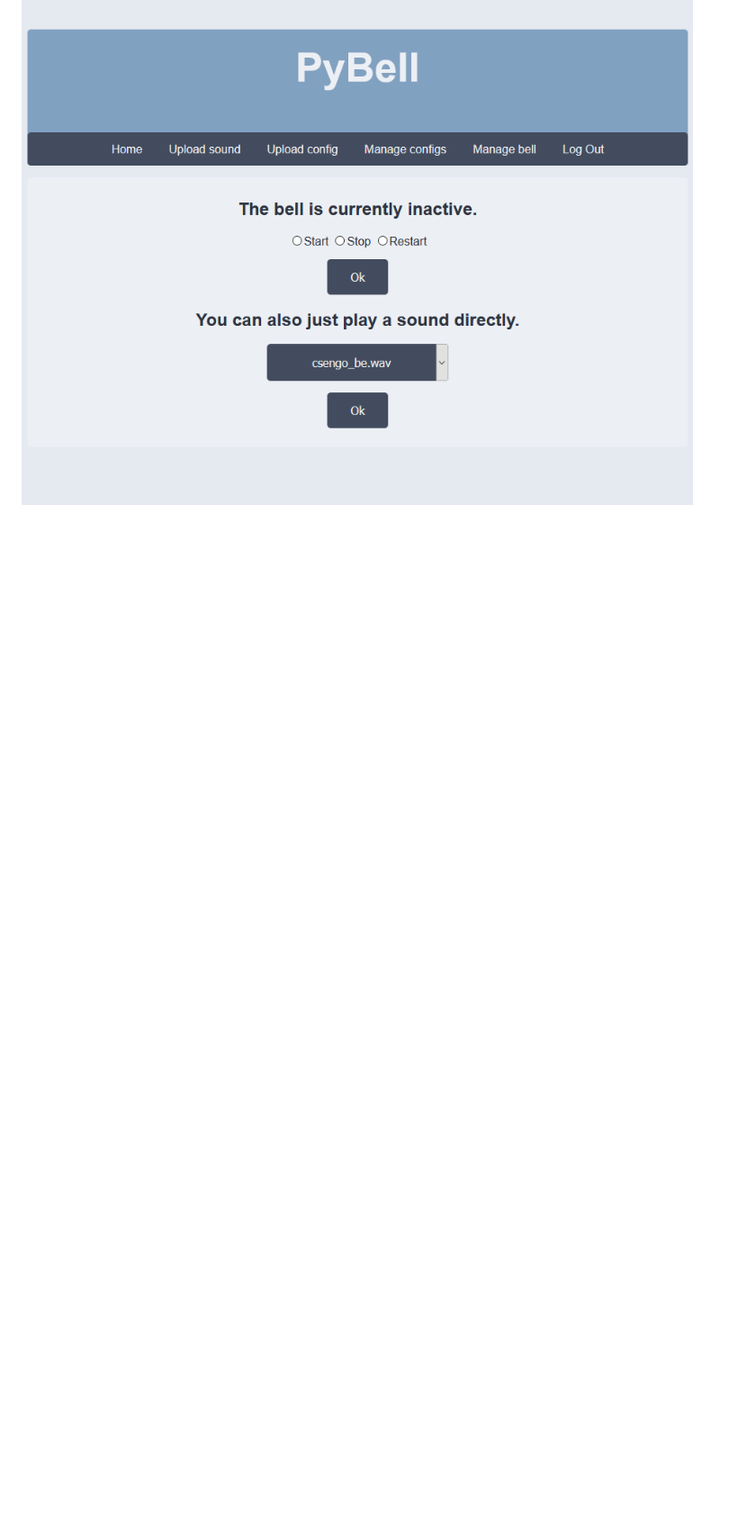
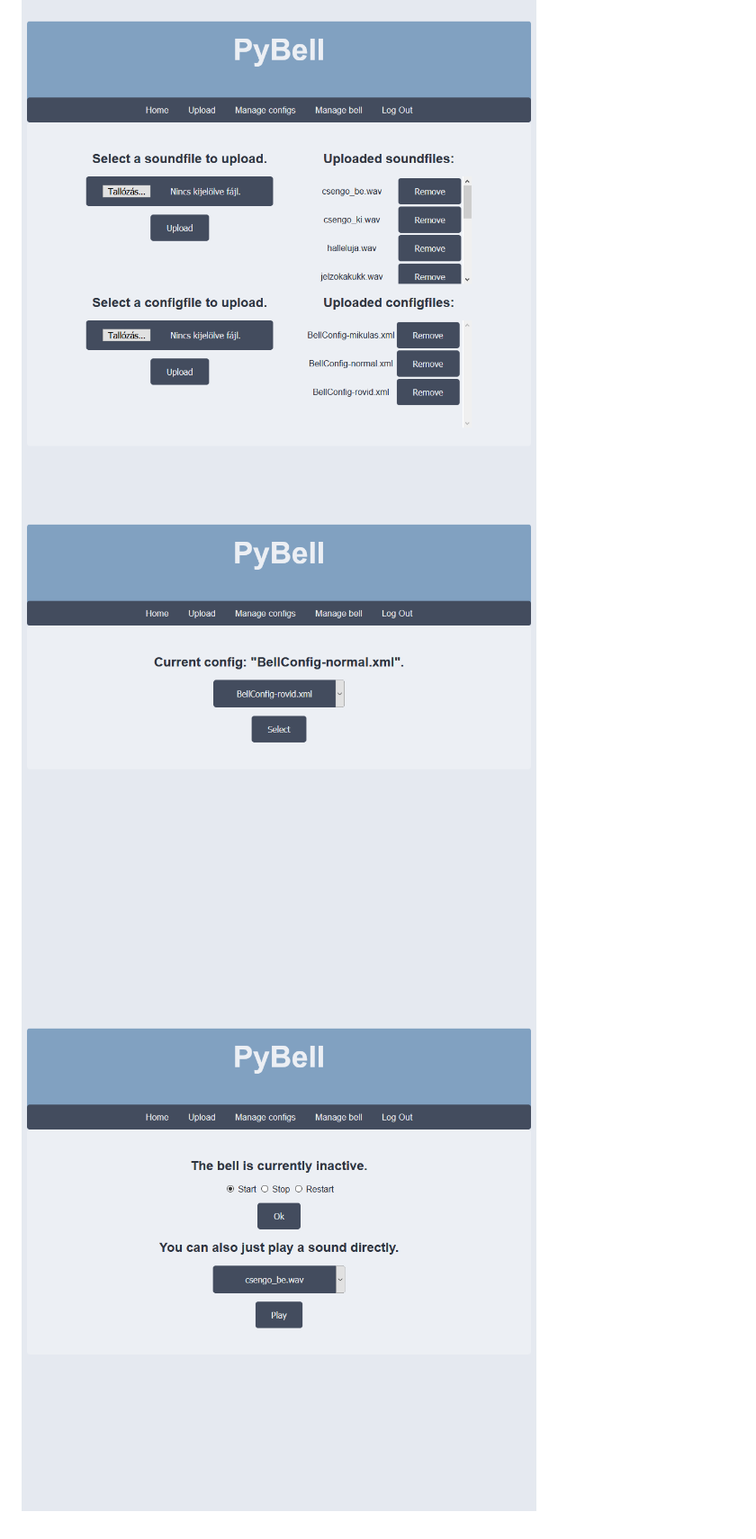
Before and after one commit to Zotyamester/PyBell, a Markdown page: README.md, the part around the change printed below. Shown: that part at 90% size. Drawn GitHub-style; pictures changed too: screenshot2.png, screenshot3.png, screenshot4.png (added); blank space fills up the shorter version.

```diff
--- a/README.md
+++ b/README.md
@@ -13,3 +17,5 @@ try `pip install -r requirements.txt`.
 ![screenshot1](screenshot1.png)
 ![screenshot2](screenshot2.png)
 ![screenshot3](screenshot3.png)
+![screenshot4](screenshot4.png)
+![screenshot5](screenshot5.png)
```
Also changed, not shown: other parts of README.md (+6 -2 lines), screenshot1.png.
